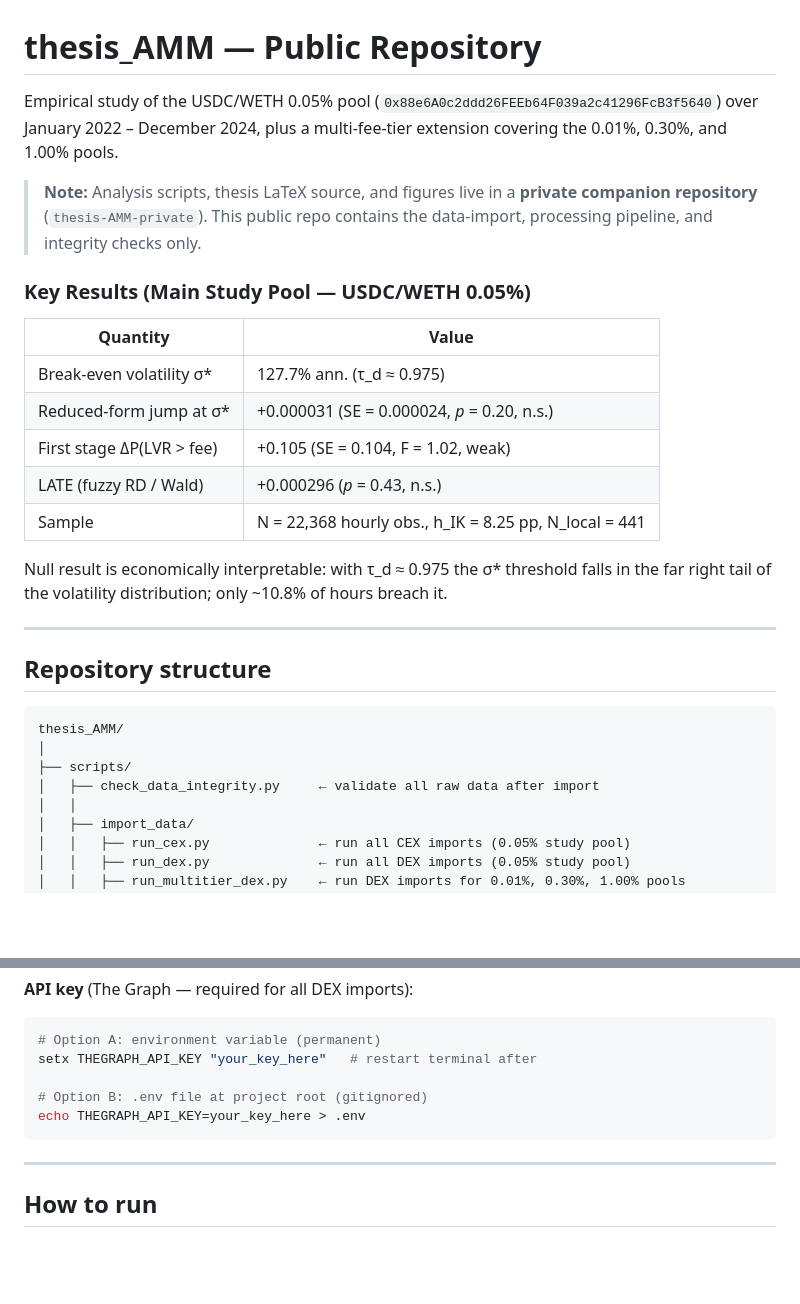
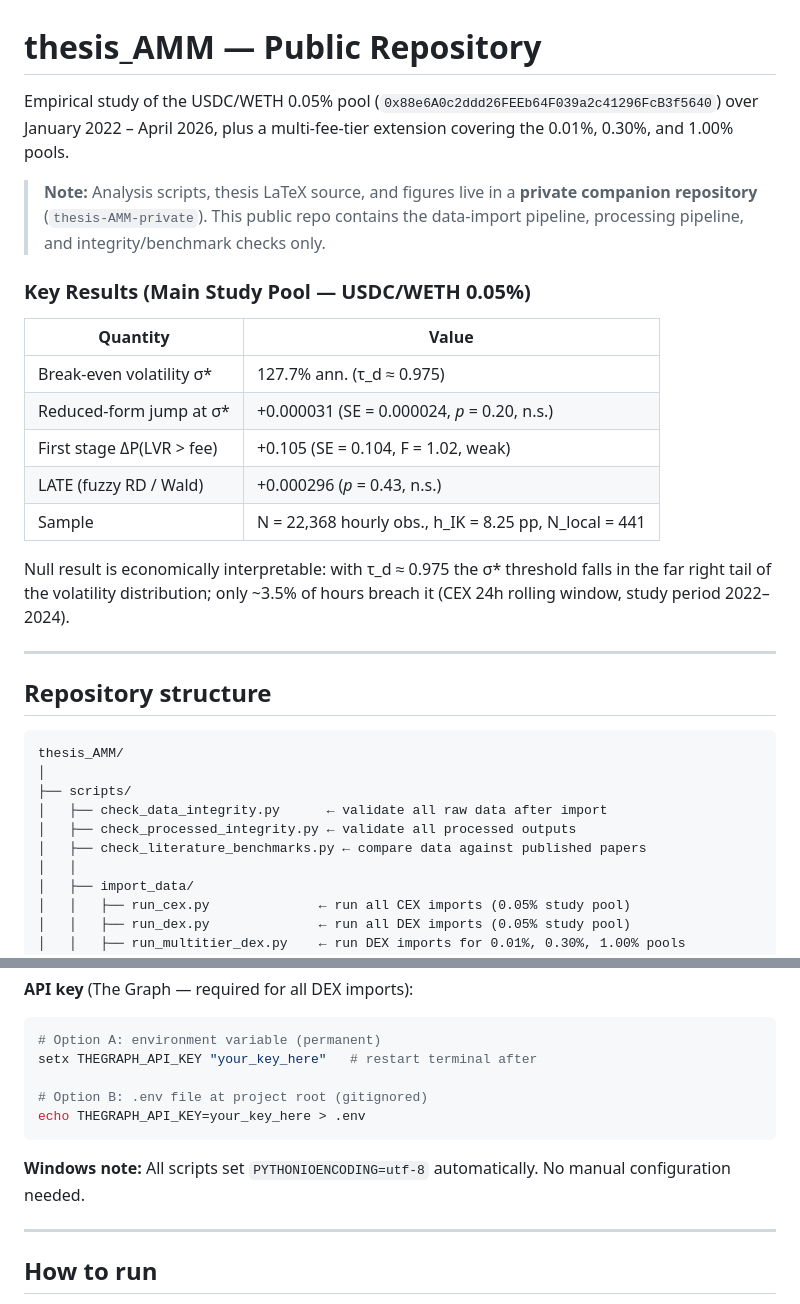
Before and after one commit to openGallo/thesis_AMM, a Markdown page: README.md, 2 parts joined by grey strips. Drawn GitHub-style; blank space fills up the shorter version.

````diff
--- a/README.md
+++ b/README.md
@@ -1,8 +1,8 @@
 # thesis_AMM — Public Repository
 
-Empirical study of the USDC/WETH 0.05% pool (`0x88e6A0c2ddd26FEEb64F039a2c41296FcB3f5640`) over January 2022 – December 2024, plus a multi-fee-tier extension covering the 0.01%, 0.30%, and 1.00% pools.
+Empirical study of the USDC/WETH 0.05% pool (`0x88e6A0c2ddd26FEEb64F039a2c41296FcB3f5640`) over January 2022 – April 2026, plus a multi-fee-tier extension covering the 0.01%, 0.30%, and 1.00% pools.
 
-> **Note:** Analysis scripts, thesis LaTeX source, and figures live in a **private companion repository** (`thesis-AMM-private`). This public repo contains the data-import, processing pipeline, and integrity checks only.
+> **Note:** Analysis scripts, thesis LaTeX source, and figures live in a **private companion repository** (`thesis-AMM-private`). This public repo contains the data-import pipeline, processing pipeline, and integrity/benchmark checks only.
 
 ### Key Results (Main Study Pool — USDC/WETH 0.05%)
 
@@ -14,7 +14,7 @@ Empirical study of the USDC/WETH 0.05% pool (`0x88e6A0c2ddd26FEEb64F039a2c41296F
 | LATE (fuzzy RD / Wald) | +0.000296 (*p* = 0.43, n.s.) |
 | Sample | N = 22,368 hourly obs., h_IK = 8.25 pp, N_local = 441 |
 
-Null result is economically interpretable: with τ_d ≈ 0.975 the σ\* threshold falls in the far right tail of the volatility distribution; only ~10.8% of hours breach it.
+Null result is economically interpretable: with τ_d ≈ 0.975 the σ\* threshold falls in the far right tail of the volatility distribution; only ~3.5% of hours breach it (CEX 24h rolling window, study period 2022–2024).
 
 ---
 
@@ -24,7 +24,9 @@ Null result is economically interpretable: with τ_d ≈ 0.975 the σ\* threshol
 thesis_AMM/
 │
 ├── scripts/
-│   ├── check_data_integrity.py     ← validate all raw data after import
+│   ├── check_data_integrity.py      ← validate all raw data after import
+│   ├── check_processed_integrity.py ← validate all processed outputs
+│   ├── check_literature_benchmarks.py ← compare data against published papers
 │   │
 │   ├── import_data/
 │   │   ├── run_cex.py              ← run all CEX imports (0.05% study pool)
@@ -119,6 +121,8 @@ setx THEGRAPH_API_KEY "your_key_here"   # restart terminal after
 echo THEGRAPH_API_KEY=your_key_here > .env
 ```
 
+**Windows note:** All scripts set `PYTHONIOENCODING=utf-8` automatically. No manual configuration needed.
+
 ---
 
 ## How to run
````
Also changed, not shown: other parts of README.md (+47 -23 lines).
